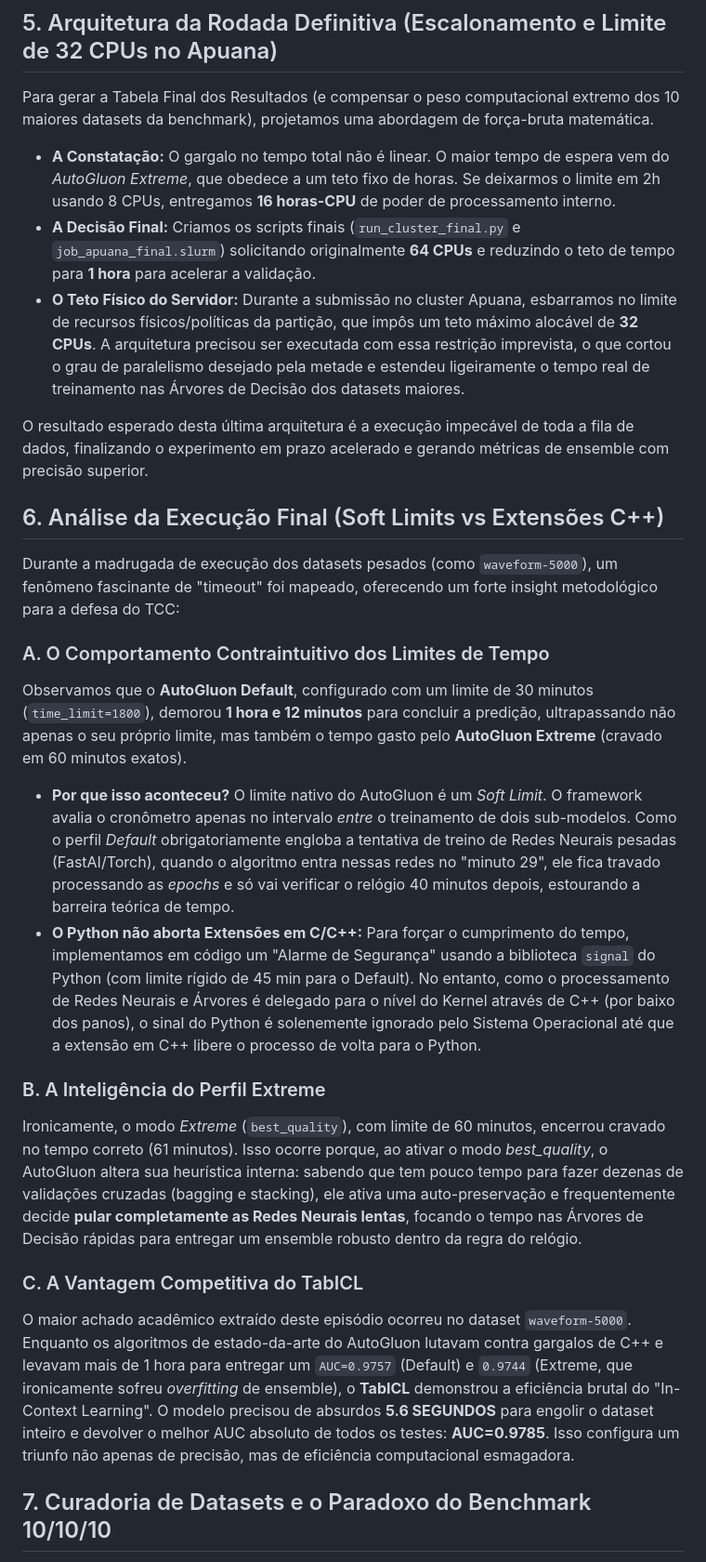
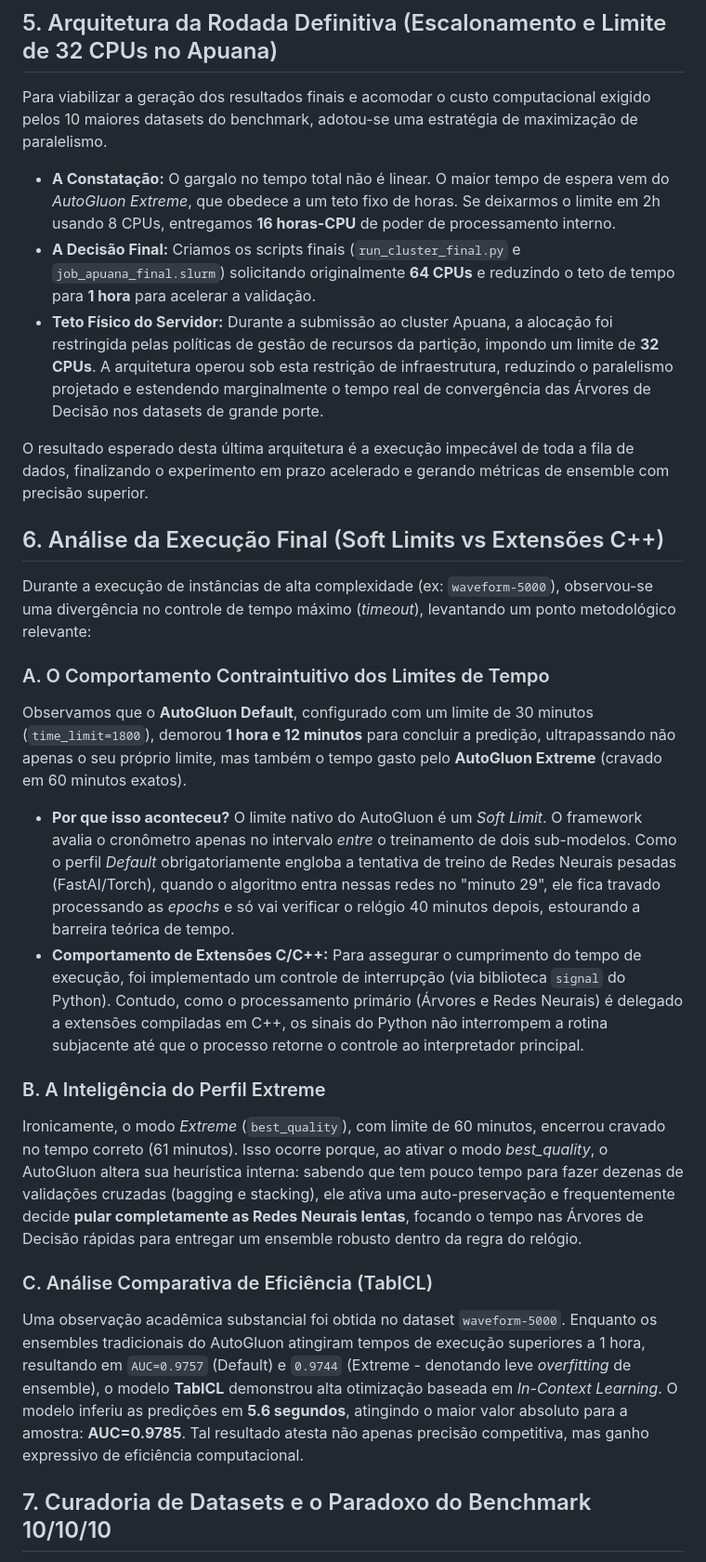
Before and after one commit to jpmsilva1/Projeto_AM_Leandro_TabICL, a Markdown page: historico_de_abordagens.md, the part around one of its changes. Shown at 93% size. GitHub-like rendering.

Commit message:
docs: refina linguagem do historico para tom academico e profissional

```diff
--- a/historico_de_abordagens.md
+++ b/historico_de_abordagens.md
@@ -35,29 +35,29 @@ Durante o teste de estresse contínuo, mapeamos comportamentos atípicos gerados
 - **A Solução:** Adotamos o retorno explícito e gracioso de `np.nan` nestes casos matematicamente insolúveis, para preservar a integridade da extração de outros indicadores como Acurácia e Tempo de Treinamento, impedindo que o script encerrasse de forma prematura.
 
 ## 5. Arquitetura da Rodada Definitiva (Escalonamento e Limite de 32 CPUs no Apuana)
-Para gerar a Tabela Final dos Resultados (e compensar o peso computacional extremo dos 10 maiores datasets da benchmark), projetamos uma abordagem de força-bruta matemática.
+Para viabilizar a geração dos resultados finais e acomodar o custo computacional exigido pelos 10 maiores datasets do benchmark, adotou-se uma estratégia de maximização de paralelismo.
 
 - **A Constatação:** O gargalo no tempo total não é linear. O maior tempo de espera vem do *AutoGluon Extreme*, que obedece a um teto fixo de horas. Se deixarmos o limite em 2h usando 8 CPUs, entregamos **16 horas-CPU** de poder de processamento interno.
 - **A Decisão Final:** Criamos os scripts finais (`run_cluster_final.py` e `job_apuana_final.slurm`) solicitando originalmente **64 CPUs** e reduzindo o teto de tempo para **1 hora** para acelerar a validação.
-- **O Teto Físico do Servidor:** Durante a submissão no cluster Apuana, esbarramos no limite de recursos físicos/políticas da partição, que impôs um teto máximo alocável de **32 CPUs**. A arquitetura precisou ser executada com essa restrição imprevista, o que cortou o grau de paralelismo desejado pela metade e estendeu ligeiramente o tempo real de treinamento nas Árvores de Decisão dos datasets maiores.
+- **Teto Físico do Servidor:** Durante a submissão ao cluster Apuana, a alocação foi restringida pelas políticas de gestão de recursos da partição, impondo um limite de **32 CPUs**. A arquitetura operou sob esta restrição de infraestrutura, reduzindo o paralelismo projetado e estendendo marginalmente o tempo real de convergência das Árvores de Decisão nos datasets de grande porte.
 
 O resultado esperado desta última arquitetura é a execução impecável de toda a fila de dados, finalizando o experimento em prazo acelerado e gerando métricas de ensemble com precisão superior.
 
 ## 6. Análise da Execução Final (Soft Limits vs Extensões C++)
-Durante a madrugada de execução dos datasets pesados (como `waveform-5000`), um fenômeno fascinante de "timeout" foi mapeado, oferecendo um forte insight metodológico para a defesa do TCC:
+Durante a execução de instâncias de alta complexidade (ex: `waveform-5000`), observou-se uma divergência no controle de tempo máximo (*timeout*), levantando um ponto metodológico relevante:
 
 ### A. O Comportamento Contraintuitivo dos Limites de Tempo
 Observamos que o **AutoGluon Default**, configurado com um limite de 30 minutos (`time_limit=1800`), demorou **1 hora e 12 minutos** para concluir a predição, ultrapassando não apenas o seu próprio limite, mas também o tempo gasto pelo **AutoGluon Extreme** (cravado em 60 minutos exatos).
 
 * **Por que isso aconteceu?** O limite nativo do AutoGluon é um *Soft Limit*. O framework avalia o cronômetro apenas no intervalo *entre* o treinamento de dois sub-modelos. Como o perfil *Default* obrigatoriamente engloba a tentativa de treino de Redes Neurais pesadas (FastAI/Torch), quando o algoritmo entra nessas redes no "minuto 29", ele fica travado processando as *epochs* e só vai verificar o relógio 40 minutos depois, estourando a barreira teórica de tempo.
-* **O Python não aborta Extensões em C/C++:** Para forçar o cumprimento do tempo, implementamos em código um "Alarme de Segurança" usando a biblioteca `signal` do Python (com limite rígido de 45 min para o Default). No entanto, como o processamento de Redes Neurais e Árvores é delegado para o nível do Kernel através de C++ (por baixo dos panos), o sinal do Python é solenemente ignorado pelo Sistema Operacional até que a extensão em C++ libere o processo de volta para o Python.
+* **Comportamento de Extensões C/C++:** Para assegurar o cumprimento do tempo de execução, foi implementado um controle de interrupção (via biblioteca `signal` do Python). Contudo, como o processamento primário (Árvores e Redes Neurais) é delegado a extensões compiladas em C++, os sinais do Python não interrompem a rotina subjacente até que o processo retorne o controle ao interpretador principal.
 
 ### B. A Inteligência do Perfil Extreme
 Ironicamente, o modo *Extreme* (`best_quality`), com limite de 60 minutos, encerrou cravado no tempo correto (61 minutos). Isso ocorre porque, ao ativar o modo *best_quality*, o AutoGluon altera sua heurística interna: sabendo que tem pouco tempo para fazer dezenas de validações cruzadas (bagging e stacking), ele ativa uma auto-preservação e frequentemente decide **pular completamente as Redes Neurais lentas**, focando o tempo nas Árvores de Decisão rápidas para entregar um ensemble robusto dentro da regra do relógio.
 
-### C. A Vantagem Competitiva do TabICL
-O maior achado acadêmico extraído deste episódio ocorreu no dataset `waveform-5000`. Enquanto os algoritmos de estado-da-arte do AutoGluon lutavam contra gargalos de C++ e levavam mais de 1 hora para entregar um `AUC=0.9757` (Default) e `0.9744` (Extreme, que ironicamente sofreu *overfitting* de ensemble), o **TabICL** demonstrou a eficiência brutal do "In-Context Learning".
-O modelo precisou de absurdos **5.6 SEGUNDOS** para engolir o dataset inteiro e devolver o melhor AUC absoluto de todos os testes: **AUC=0.9785**. Isso configura um triunfo não apenas de precisão, mas de eficiência computacional esmagadora.
+### C. Análise Comparativa de Eficiência (TabICL)
+Uma observação acadêmica substancial foi obtida no dataset `waveform-5000`. Enquanto os ensembles tradicionais do AutoGluon atingiram tempos de execução superiores a 1 hora, resultando em `AUC=0.9757` (Default) e `0.9744` (Extreme - denotando leve *overfitting* de ensemble), o modelo **TabICL** demonstrou alta otimização baseada em *In-Context Learning*.
+O modelo inferiu as predições em **5.6 segundos**, atingindo o maior valor absoluto para a amostra: **AUC=0.9785**. Tal resultado atesta não apenas precisão competitiva, mas ganho expressivo de eficiência computacional.
 
 ## 7. Curadoria de Datasets e o Paradoxo do Benchmark 10/10/10
 Durante a fase final de consolidação dos 30 datasets exigidos pelo edital da disciplina, deparamo-nos com um impasse arquitetural significativo envolvendo as métricas do benchmark TabArena-v0.1 e as exigências do projeto.
```
Also changed, not shown: other parts of historico_de_abordagens.md (+7 -7 lines).
